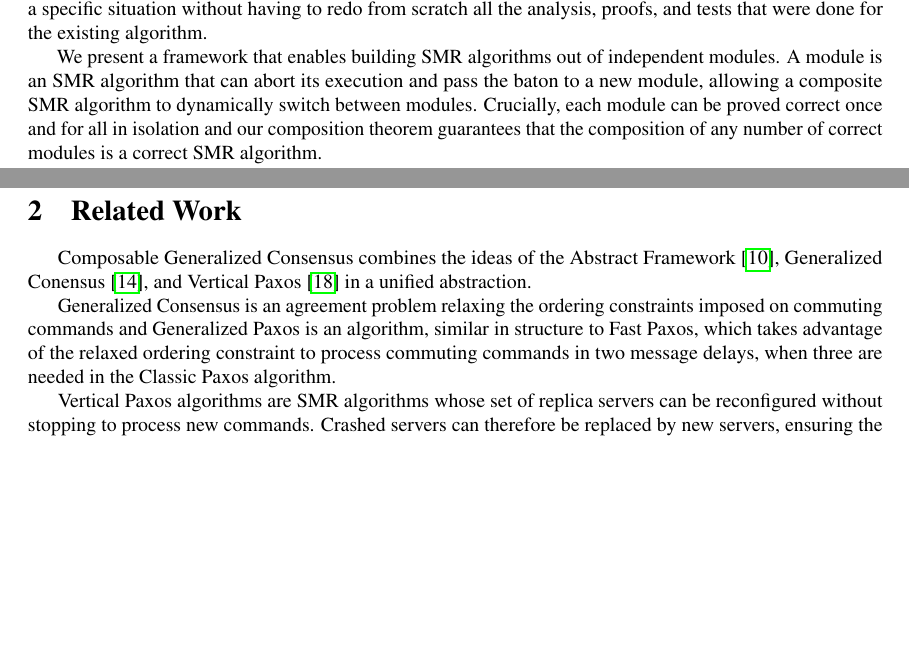
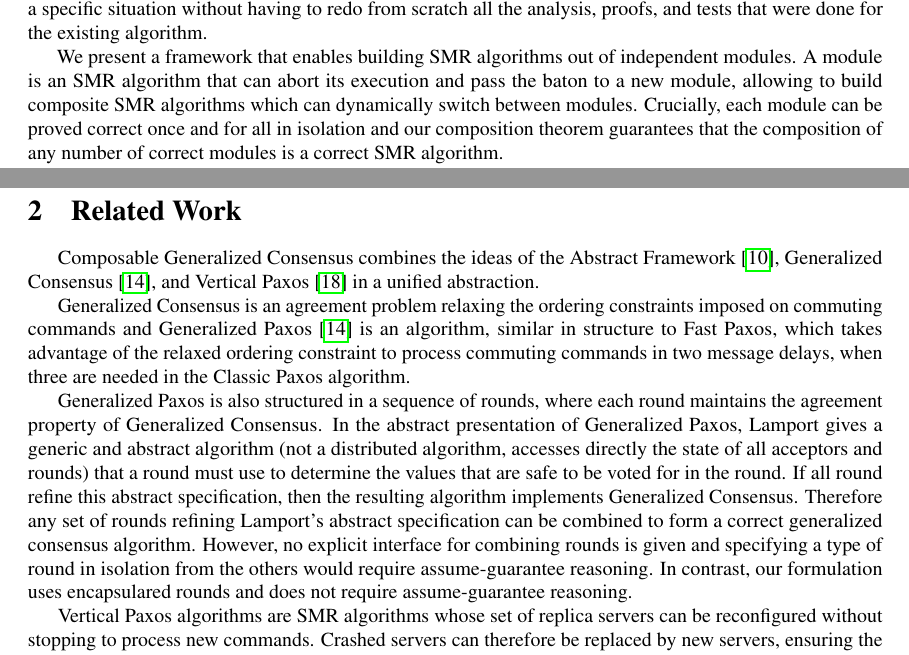
Before and after one commit to nano-o/dist-systems-verif, a LaTeX document (paper/paper.tex, which reads paper/abstract3.tex): two parts of pages 1 and 3 of 13, joined at a grey line, cut so that both start at the same text, the shorter picture padded with empty space. Compiled offline with pdfLaTeX.

```diff
--- a/paper/abstract3.tex
+++ b/paper/abstract3.tex
@@ -9,7 +9,7 @@
 Thus one cannot optimize an existing algorithm for a specific situation without having to
  redo from scratch all the analysis, proofs, and tests that were done for the existing algorithm.
 
-We present a framework that enables building SMR algorithms out of independent modules. A module is an SMR algorithm that can abort its execution and pass the baton to a new module, allowing a composite SMR algorithm to dynamically switch between modules.
+We present a framework that enables building SMR algorithms out of independent modules. A module is an SMR algorithm that can abort its execution and pass the baton to a new module, allowing to build composite SMR algorithms which can dynamically switch between modules.
 Crucially, each module can be proved correct once and for all in isolation and our composition theorem guarantees that
 the composition of any number of correct modules is a correct SMR algorithm.
 
--- a/paper/paper.tex
+++ b/paper/paper.tex
@@ -51,14 +51,20 @@
 as Generalized Consensus.
 \end{comment}
 
-Composable Generalized Consensus combines the ideas of the Abstract Framework \cite{GuerraouiETAL10Next700BftProtocols}, Generalized Conensus  \cite{Lamport05GeneralizeConsensus}, and Vertical Paxos \cite{LamportMalkhiZhou09VerticalPaxosPrimarybackupReplication} in a
+Composable Generalized Consensus combines the ideas of the Abstract Framework \cite{GuerraouiETAL10Next700BftProtocols}, Generalized Consensus  \cite{Lamport05GeneralizeConsensus}, and Vertical Paxos \cite{LamportMalkhiZhou09VerticalPaxosPrimarybackupReplication} in a
 unified abstraction.
 
 Generalized Consensus is an agreement problem relaxing the ordering constraints
-imposed on commuting commands and Generalized Paxos is an algorithm, similar
+imposed on commuting commands and Generalized Paxos \cite{Lamport05GeneralizeConsensus} is an algorithm, similar
 in structure to Fast Paxos, which takes advantage of the relaxed ordering
 constraint to process commuting commands in two message delays, when three are
 needed in the Classic Paxos algorithm.
+
+Generalized Paxos is also structured in a sequence of rounds,
+where each round maintains the agreement property of Generalized Consensus.
+In the abstract presentation of Generalized Paxos, Lamport gives a generic and abstract algorithm (not a distributed algorithm, accesses directly the state of all acceptors and rounds) that a round must use to determine the values that are safe to be voted for in the round.
+If all round refine this abstract specification, then the resulting algorithm implements Generalized Consensus. Therefore any set of rounds refining Lamport's abstract specification can be combined to form a correct generalized consensus algorithm.
+However, no explicit interface for combining rounds is given and specifying a type of round in isolation from the others would require assume-guarantee reasoning. In contrast, our formulation uses encapsulared rounds and does not require assume-guarantee reasoning.
 
 Vertical Paxos algorithms are SMR algorithms whose set of replica servers can
 be reconfigured without stopping to process new commands. Crashed servers can
```
Also changed, not shown: 5 other files.
